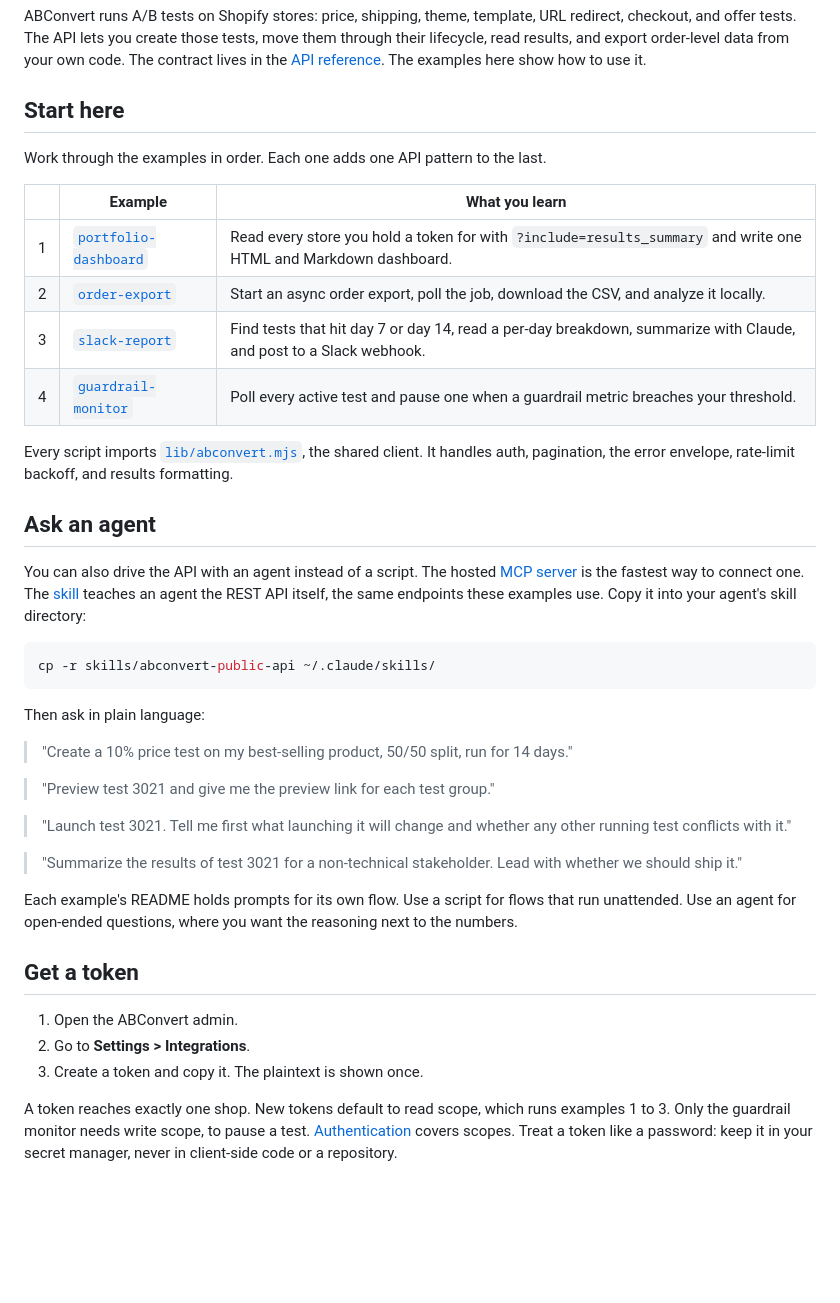
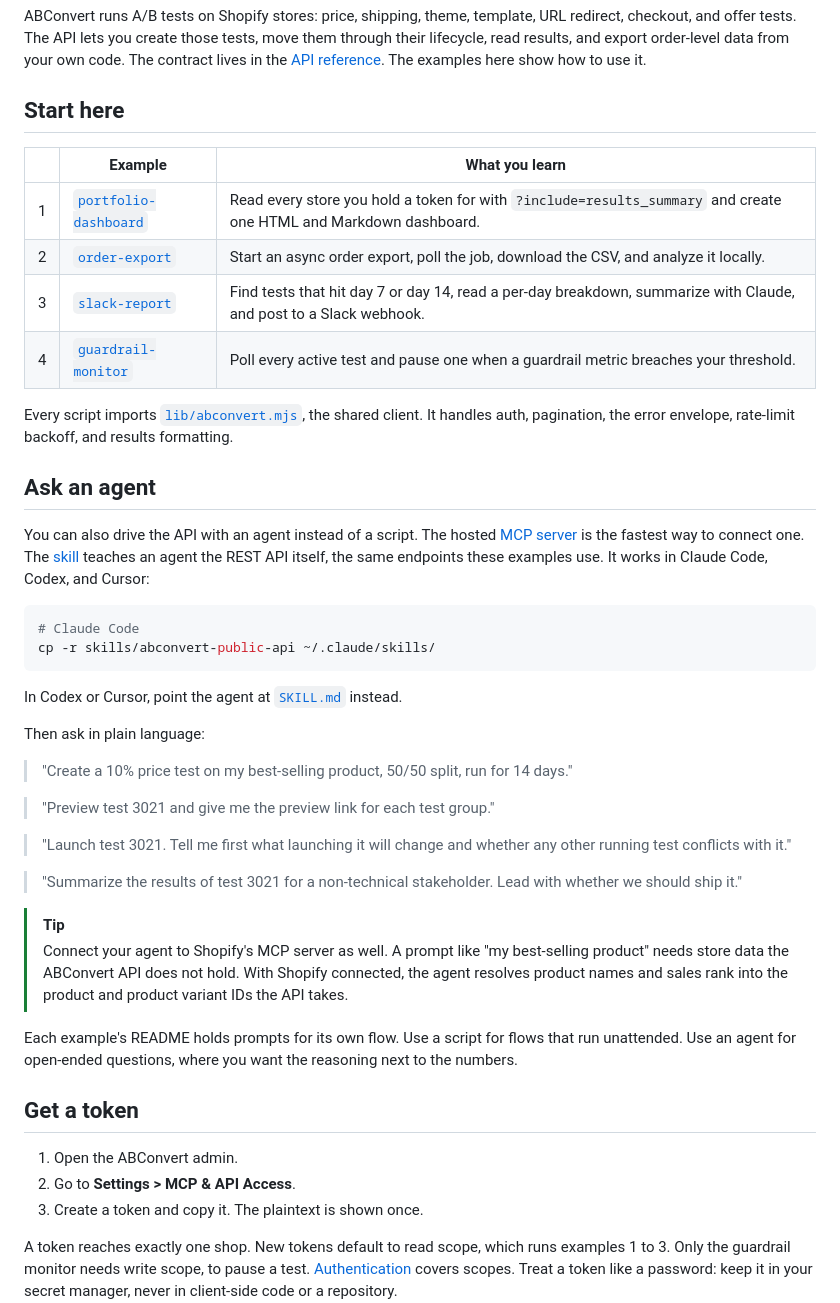
Before and after one commit to ABConvert/abconvert-cookbook, a Markdown page: README.md, the part around the change. Rendered like a GitHub page; blank space fills up the shorter version.

Commit message:
docs: name the agents, add the Shopify MCP tip, update the token path
Co-Authored-By: Claude Fable 5 <noreply@anthropic.com>

````diff
--- a/README.md
+++ b/README.md
@@ -6,11 +6,9 @@ ABConvert runs A/B tests on Shopify stores: price, shipping, theme, template, UR
 
 ## Start here
 
-Work through the examples in order. Each one adds one API pattern to the last.
-
 | | Example | What you learn |
 |---|---|---|
-| 1 | [`portfolio-dashboard`](examples/portfolio-dashboard/) | Read every store you hold a token for with `?include=results_summary` and write one HTML and Markdown dashboard. |
+| 1 | [`portfolio-dashboard`](examples/portfolio-dashboard/) | Read every store you hold a token for with `?include=results_summary` and create one HTML and Markdown dashboard. |
 | 2 | [`order-export`](examples/order-export/) | Start an async order export, poll the job, download the CSV, and analyze it locally. |
 | 3 | [`slack-report`](examples/slack-report/) | Find tests that hit day 7 or day 14, read a per-day breakdown, summarize with Claude, and post to a Slack webhook. |
 | 4 | [`guardrail-monitor`](examples/guardrail-monitor/) | Poll every active test and pause one when a guardrail metric breaches your threshold. |
@@ -19,11 +17,14 @@ Every script imports [`lib/abconvert.mjs`](lib/abconvert.mjs), the shared client
 
 ## Ask an agent
 
-You can also drive the API with an agent instead of a script. The hosted [MCP server](https://docs.abconvert.io/mcp/overview) is the fastest way to connect one. The [skill](skills/abconvert-public-api/) teaches an agent the REST API itself, the same endpoints these examples use. Copy it into your agent's skill directory:
+You can also drive the API with an agent instead of a script. The hosted [MCP server](https://docs.abconvert.io/mcp/overview) is the fastest way to connect one. The [skill](skills/abconvert-public-api/) teaches an agent the REST API itself, the same endpoints these examples use. It works in Claude Code, Codex, and Cursor:
 
 ```bash
+# Claude Code
 cp -r skills/abconvert-public-api ~/.claude/skills/
 ```
+
+In Codex or Cursor, point the agent at [`SKILL.md`](skills/abconvert-public-api/SKILL.md) instead.
 
 Then ask in plain language:
 
@@ -35,12 +36,15 @@ Then ask in plain language:
 
 > "Summarize the results of test 3021 for a non-technical stakeholder. Lead with whether we should ship it."
 
+> [!TIP]
+> Connect your agent to Shopify's MCP server as well. A prompt like "my best-selling product" needs store data the ABConvert API does not hold. With Shopify connected, the agent resolves product names and sales rank into the product and product variant IDs the API takes.
+
 Each example's README holds prompts for its own flow. Use a script for flows that run unattended. Use an agent for open-ended questions, where you want the reasoning next to the numbers.
 
 ## Get a token
 
 1. Open the ABConvert admin.
-2. Go to **Settings > Integrations**.
+2. Go to **Settings > MCP & API Access**.
 3. Create a token and copy it. The plaintext is shown once.
 
 A token reaches exactly one shop. New tokens default to read scope, which runs examples 1 to 3. Only the guardrail monitor needs write scope, to pause a test. [Authentication](https://docs.abconvert.io/api-reference/authentication) covers scopes. Treat a token like a password: keep it in your secret manager, never in client-side code or a repository.
````
Also changed, not shown: skills/abconvert-public-api/SKILL.md (+1 -1 lines).
